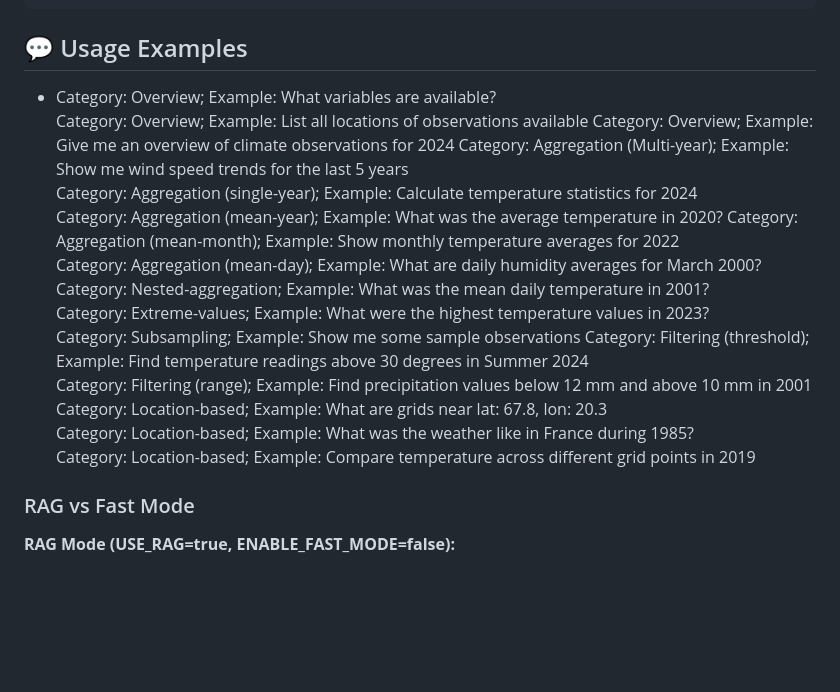
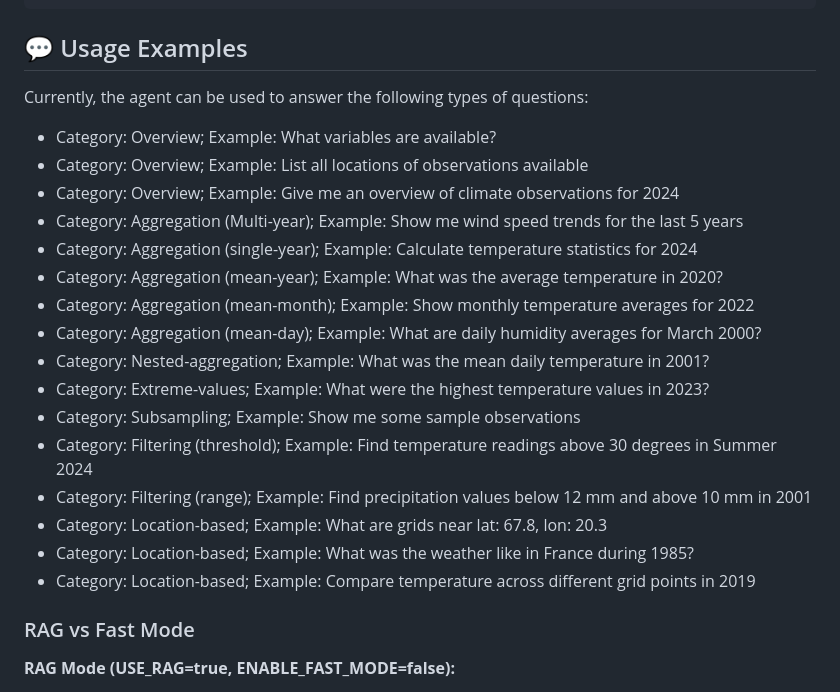
Before and after one commit to ammar450/climate-chat-agent, a Markdown page: README.md, the part around the change. Rendered like a GitHub page; blank space fills up the shorter version.

```diff
--- a/README.md
+++ b/README.md
@@ -206,24 +206,24 @@ MAX_REQUESTS_PER_MINUTE=30      # Rate limit per session
 
 ## 💬 Usage Examples
 
+Currently, the agent can be used to answer the following types of questions:
+
 - Category: Overview; Example: What variables are available?
-Category: Overview; Example: List all locations of observations available
-Category: Overview; Example:  Give me an overview of climate observations for 2024
-Category: Aggregation (Multi-year); Example: Show me wind speed trends for the last 5 years
-Category: Aggregation (single-year); Example: Calculate temperature statistics for 2024
-Category: Aggregation (mean-year); Example: What was the average temperature in 2020?
-Category: Aggregation (mean-month); Example: Show monthly temperature averages for 2022
-Category: Aggregation (mean-day); Example: What are daily humidity averages for March 2000?
-Category: Nested-aggregation; Example: What was the mean daily temperature in 2001?
-Category: Extreme-values; Example: What were the highest temperature values in 2023?
-Category: Subsampling; Example: Show me some sample observations
-Category: Filtering (threshold); Example: Find temperature readings above 30 degrees in Summer 2024
-Category: Filtering (range); Example: Find precipitation values below 12 mm and above 10 mm in 2001
-Category: Location-based; Example: What are grids near lat: 67.8, lon: 20.3
-Category: Location-based; Example: What was the weather like in France during 1985?
-Category: Location-based; Example: Compare temperature across different grid points in 2019
-
-
+- Category: Overview; Example: List all locations of observations available
+- Category: Overview; Example:  Give me an overview of climate observations for 2024
+- Category: Aggregation (Multi-year); Example: Show me wind speed trends for the last 5 years
+- Category: Aggregation (single-year); Example: Calculate temperature statistics for 2024
+- Category: Aggregation (mean-year); Example: What was the average temperature in 2020?
+- Category: Aggregation (mean-month); Example: Show monthly temperature averages for 2022
+- Category: Aggregation (mean-day); Example: What are daily humidity averages for March 2000?
+- Category: Nested-aggregation; Example: What was the mean daily temperature in 2001?
+- Category: Extreme-values; Example: What were the highest temperature values in 2023?
+- Category: Subsampling; Example: Show me some sample observations
+- Category: Filtering (threshold); Example: Find temperature readings above 30 degrees in Summer 2024
+- Category: Filtering (range); Example: Find precipitation values below 12 mm and above 10 mm in 2001
+- Category: Location-based; Example: What are grids near lat: 67.8, lon: 20.3
+- Category: Location-based; Example: What was the weather like in France during 1985?
+- Category: Location-based; Example: Compare temperature across different grid points in 2019
 
 ### RAG vs Fast Mode
 
```
